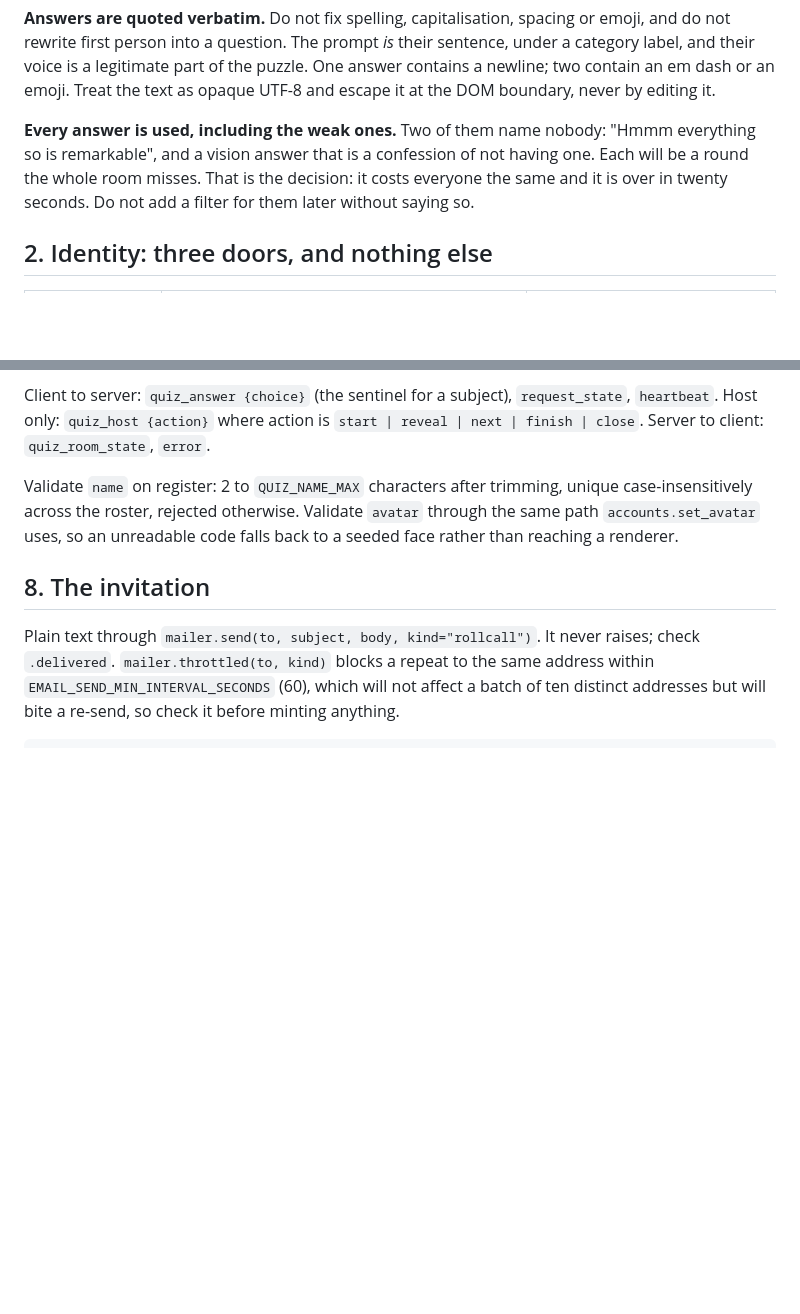
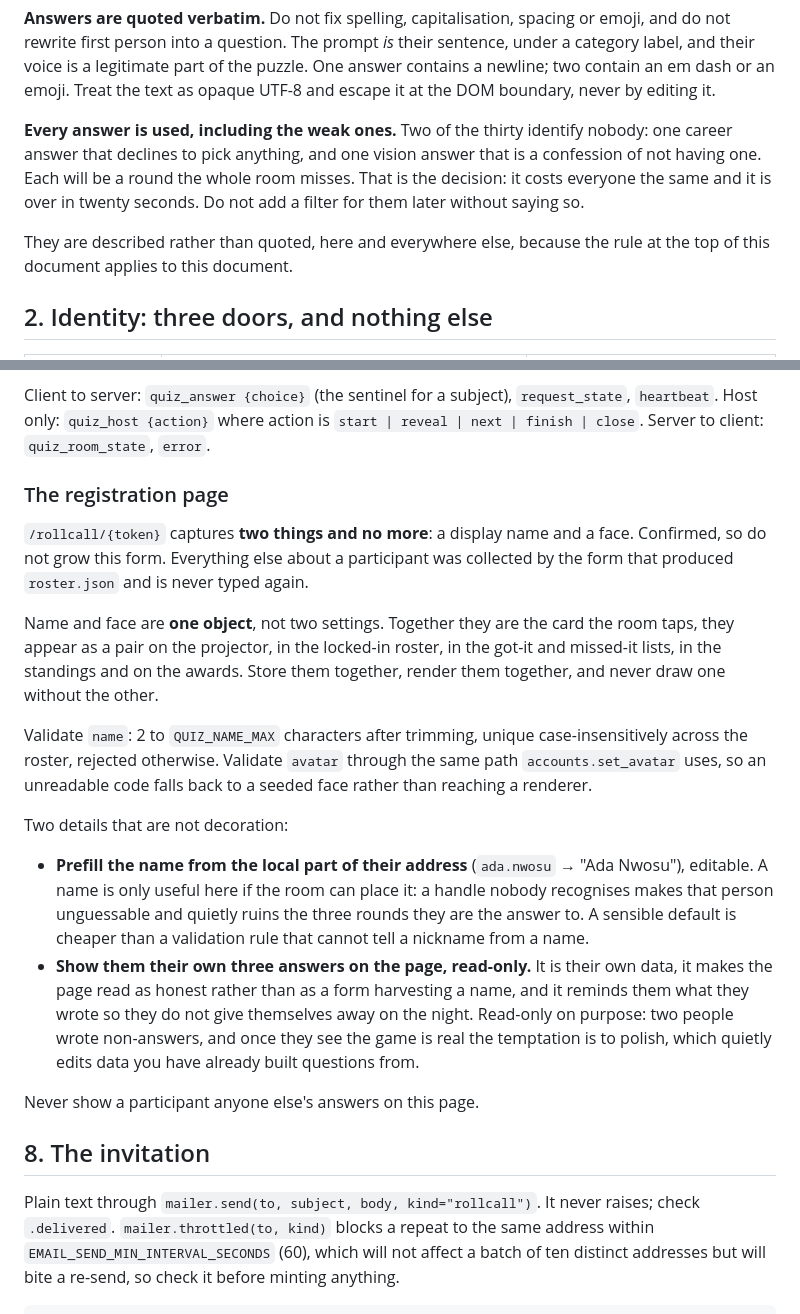
Before and after one commit to Einsi3dler/relay-game, a Markdown page: docs/ROLL_CALL_HANDOFF.md, 2 parts joined by grey strips. Rendered like a GitHub page; blank space fills up the shorter version.

Commit message:
ROLL CALL handoff: the registration page, and stop quoting real answers
Registration captures a display name and a face, and nothing else. Confirmed,
so the document now says not to grow the form. The two are one object rather
than two settings: together they are the card the room taps, and neither is
ever drawn without the other, on the projector or anywhere else.

Two details that are not decoration. The name field is prefilled from the
address local part, because a name is only useful here if the room can place
it and a handle nobody recognises makes that person unguessable, quietly
ruining the three rounds they are the answer to. And participants see their
own three answers on that page, read-only: it is their own data and showing it
makes the page read as honest rather than as a form harvesting a name, but
editable would invite polishing once they see the game is real, and the
questions are already built from what they wrote. Nobody ever sees anyone
else's answers there.

Separately, and worse: this document quoted one of the real answers verbatim,
as an example of an answer that identifies nobody. Rule 1 of the document is
that the roster does not enter this public repository, and the document broke
it three sections below saying so. The two weak answers are now described
instead, and the rule says explicitly that it applies to this document too.

The leak check that found it is derived from the roster file rather than
hand-written: every address, every distinctive local part, and every five-word
phrase from every answer, matched against all tracked files. An earlier
version matched single words and reported most of the English language, which
is worse than no check at all because it trains you to ignore the output.

Note for whoever picks this up: the quoted phrase is still in this branch's
earlier commits. Scrubbing it needs a force-push that has not been made.

```diff
--- a/docs/ROLL_CALL_HANDOFF.md
+++ b/docs/ROLL_CALL_HANDOFF.md
@@ -59,11 +59,14 @@ sentence, under a category label, and their voice is a legitimate part of the
 puzzle. One answer contains a newline; two contain an em dash or an emoji. Treat
 the text as opaque UTF-8 and escape it at the DOM boundary, never by editing it.
 
-**Every answer is used, including the weak ones.** Two of them name nobody:
-"Hmmm everything so is remarkable", and a vision answer that is a confession of
-not having one. Each will be a round the whole room misses. That is the
-decision: it costs everyone the same and it is over in twenty seconds. Do not
-add a filter for them later without saying so.
+**Every answer is used, including the weak ones.** Two of the thirty identify
+nobody: one career answer that declines to pick anything, and one vision answer
+that is a confession of not having one. Each will be a round the whole room
+misses. That is the decision: it costs everyone the same and it is over in
+twenty seconds. Do not add a filter for them later without saying so.
+
+They are described rather than quoted, here and everywhere else, because the
+rule at the top of this document applies to this document.
 
 ## 2. Identity: three doors, and nothing else
 
@@ -231,10 +234,37 @@ Client to server: `quiz_answer {choice}` (the sentinel for a subject),
 `start | reveal | next | finish | close`. Server to client: `quiz_room_state`,
 `error`.
 
-Validate `name` on register: 2 to `QUIZ_NAME_MAX` characters after trimming,
-unique case-insensitively across the roster, rejected otherwise. Validate
-`avatar` through the same path `accounts.set_avatar` uses, so an unreadable code
-falls back to a seeded face rather than reaching a renderer.
+### The registration page
+
+`/rollcall/{token}` captures **two things and no more**: a display name and a
+face. Confirmed, so do not grow this form. Everything else about a participant
+was collected by the form that produced `roster.json` and is never typed again.
+
+Name and face are **one object**, not two settings. Together they are the card
+the room taps, they appear as a pair on the projector, in the locked-in roster,
+in the got-it and missed-it lists, in the standings and on the awards. Store
+them together, render them together, and never draw one without the other.
+
+Validate `name`: 2 to `QUIZ_NAME_MAX` characters after trimming, unique
+case-insensitively across the roster, rejected otherwise. Validate `avatar`
+through the same path `accounts.set_avatar` uses, so an unreadable code falls
+back to a seeded face rather than reaching a renderer.
+
+Two details that are not decoration:
+
+- **Prefill the name from the local part of their address** (`ada.nwosu` →
+  "Ada Nwosu"), editable. A name is only useful here if the room can place it:
+  a handle nobody recognises makes that person unguessable and quietly ruins the
+  three rounds they are the answer to. A sensible default is cheaper than a
+  validation rule that cannot tell a nickname from a name.
+- **Show them their own three answers on the page, read-only.** It is their own
+  data, it makes the page read as honest rather than as a form harvesting a
+  name, and it reminds them what they wrote so they do not give themselves away
+  on the night. Read-only on purpose: two people wrote non-answers, and once
+  they see the game is real the temptation is to polish, which quietly edits
+  data you have already built questions from.
+
+Never show a participant anyone else's answers on this page.
 
 ## 8. The invitation
 
```
